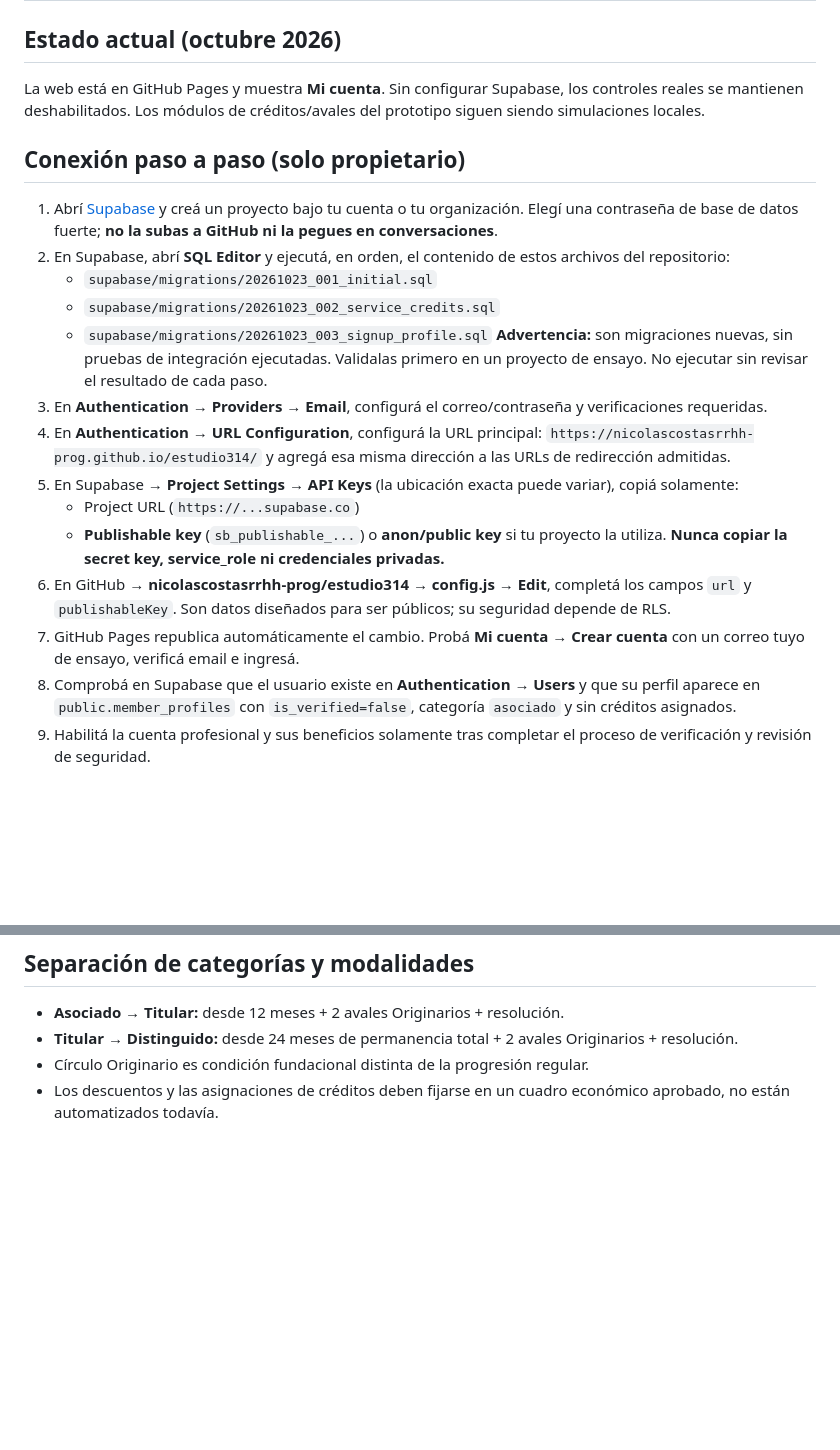
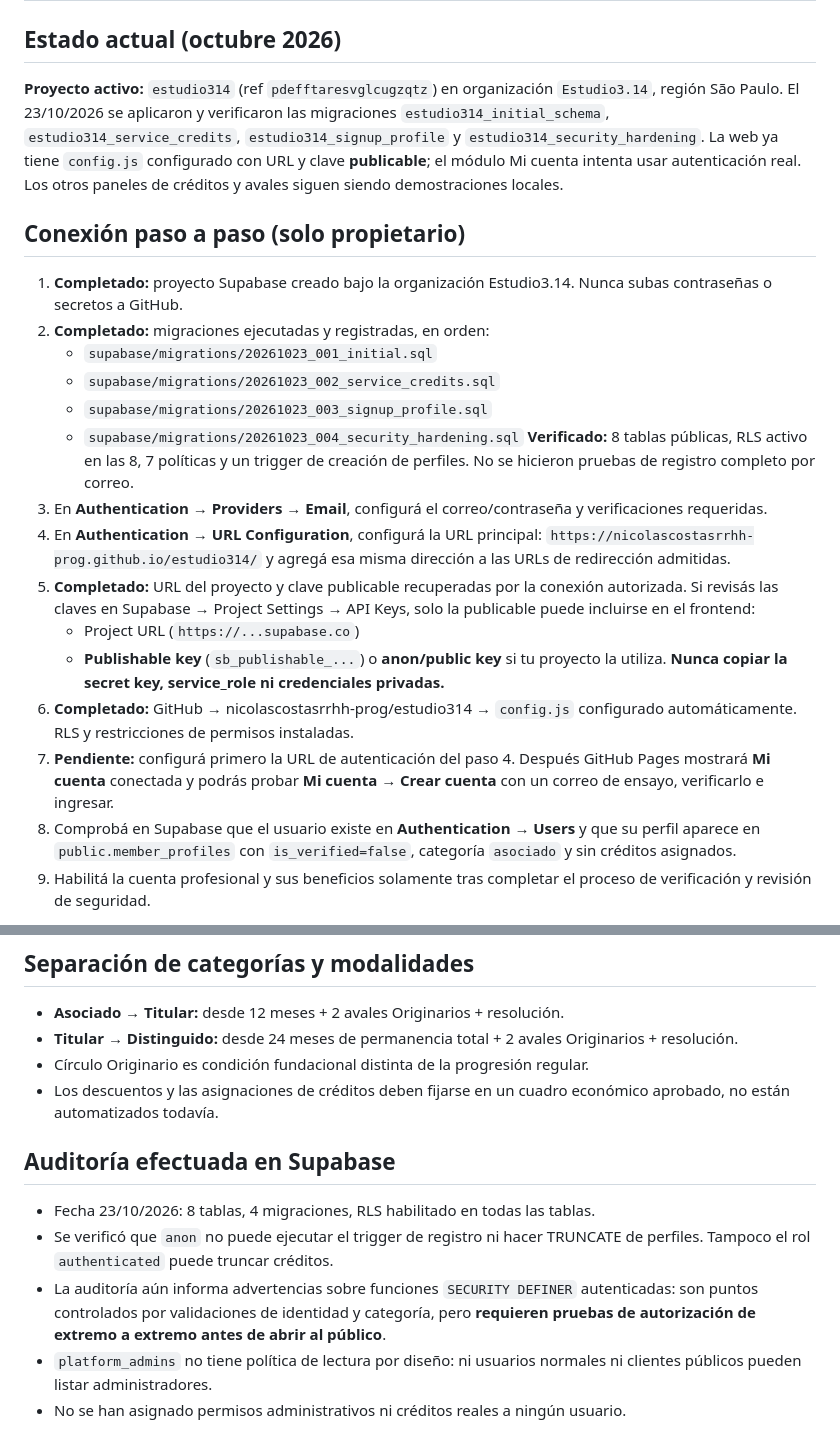
Before and after one commit to nicolascostasrrhh-prog/estudio314, a Markdown page: supabase/ACTIVACION.md, 2 parts joined by grey strips. GitHub-like rendering; blank space fills up the shorter version.

Commit message:
docs: registrar creación real de Supabase, migraciones y pasos pendientes de Auth

```diff
--- a/supabase/ACTIVACION.md
+++ b/supabase/ACTIVACION.md
@@ -1,26 +1,27 @@
 # Activar cuentas reales — Estudio 3.14
 
 ## Estado actual (octubre 2026)
-La web está en GitHub Pages y muestra **Mi cuenta**. Sin configurar Supabase, los controles reales se mantienen deshabilitados. Los módulos de créditos/avales del prototipo siguen siendo simulaciones locales.
+**Proyecto activo:** `estudio314` (ref `pdefftaresvglcugzqtz`) en organización `Estudio3.14`, región São Paulo. El 23/10/2026 se aplicaron y verificaron las migraciones `estudio314_initial_schema`, `estudio314_service_credits`, `estudio314_signup_profile` y `estudio314_security_hardening`. La web ya tiene `config.js` configurado con URL y clave **publicable**; el módulo Mi cuenta intenta usar autenticación real. Los otros paneles de créditos y avales siguen siendo demostraciones locales.
 
 ## Conexión paso a paso (solo propietario)
 
-1. Abrí [Supabase](https://supabase.com/dashboard) y creá un proyecto bajo tu cuenta o tu organización. Elegí una contraseña de base de datos fuerte; **no la subas a GitHub ni la pegues en conversaciones**.
-2. En Supabase, abrí **SQL Editor** y ejecutá, en orden, el contenido de estos archivos del repositorio:
+1. **Completado:** proyecto Supabase creado bajo la organización Estudio3.14. Nunca subas contraseñas o secretos a GitHub.
+2. **Completado:** migraciones ejecutadas y registradas, en orden:
    - `supabase/migrations/20261023_001_initial.sql`
    - `supabase/migrations/20261023_002_service_credits.sql`
    - `supabase/migrations/20261023_003_signup_profile.sql`
-   **Advertencia:** son migraciones nuevas, sin pruebas de integración ejecutadas. Validalas primero en un proyecto de ensayo. No ejecutar sin revisar el resultado de cada paso.
+   - `supabase/migrations/20261023_004_security_hardening.sql`
+   **Verificado:** 8 tablas públicas, RLS activo en las 8, 7 políticas y un trigger de creación de perfiles. No se hicieron pruebas de registro completo por correo.
 3. En **Authentication → Providers → Email**, configurá el correo/contraseña y verificaciones requeridas.
 4. En **Authentication → URL Configuration**, configurá la URL principal:
    `https://nicolascostasrrhh-prog.github.io/estudio314/`
    y agregá esa misma dirección a las URLs de redirección admitidas.
-5. En Supabase → **Project Settings → API Keys** (la ubicación exacta puede variar), copiá solamente:
+5. **Completado:** URL del proyecto y clave publicable recuperadas por la conexión autorizada. Si revisás las claves en Supabase → Project Settings → API Keys, solo la publicable puede incluirse en el frontend:
    - Project URL (`https://...supabase.co`)
    - **Publishable key** (`sb_publishable_...`) o **anon/public key** si tu proyecto la utiliza.
    **Nunca copiar la secret key, service_role ni credenciales privadas.**
-6. En GitHub → **nicolascostasrrhh-prog/estudio314 → config.js → Edit**, completá los campos `url` y `publishableKey`. Son datos diseñados para ser públicos; su seguridad depende de RLS.
-7. GitHub Pages republica automáticamente el cambio. Probá **Mi cuenta → Crear cuenta** con un correo tuyo de ensayo, verificá email e ingresá.
+6. **Completado:** GitHub → nicolascostasrrhh-prog/estudio314 → `config.js` configurado automáticamente. RLS y restricciones de permisos instaladas.
+7. **Pendiente:** configurá primero la URL de autenticación del paso 4. Después GitHub Pages mostrará **Mi cuenta** conectada y podrás probar **Mi cuenta → Crear cuenta** con un correo de ensayo, verificarlo e ingresar.
 8. Comprobá en Supabase que el usuario existe en **Authentication → Users** y que su perfil aparece en `public.member_profiles` con `is_verified=false`, categoría `asociado` y sin créditos asignados.
 9. Habilitá la cuenta profesional y sus beneficios solamente tras completar el proceso de verificación y revisión de seguridad.
 
@@ -44,3 +45,11 @@ La web está en GitHub Pages y muestra **Mi cuenta**. Sin configurar Supabase, l
 - **Titular → Distinguido:** desde 24 meses de permanencia total + 2 avales Originarios + resolución.
 - Círculo Originario es condición fundacional distinta de la progresión regular.
 - Los descuentos y las asignaciones de créditos deben fijarse en un cuadro económico aprobado, no están automatizados todavía.
+
+## Auditoría efectuada en Supabase
+
+- Fecha 23/10/2026: 8 tablas, 4 migraciones, RLS habilitado en todas las tablas.
+- Se verificó que `anon` no puede ejecutar el trigger de registro ni hacer TRUNCATE de perfiles. Tampoco el rol `authenticated` puede truncar créditos.
+- La auditoría aún informa advertencias sobre funciones `SECURITY DEFINER` autenticadas: son puntos controlados por validaciones de identidad y categoría, pero **requieren pruebas de autorización de extremo a extremo antes de abrir al público**.
+- `platform_admins` no tiene política de lectura por diseño: ni usuarios normales ni clientes públicos pueden listar administradores.
+- No se han asignado permisos administrativos ni créditos reales a ningún usuario.
```
